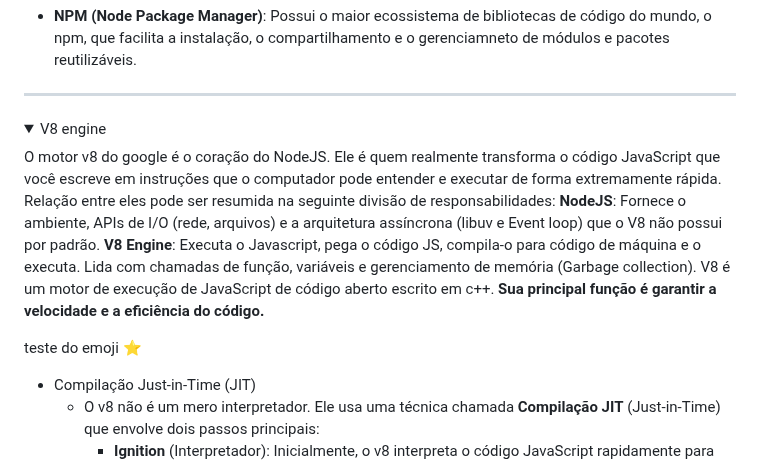
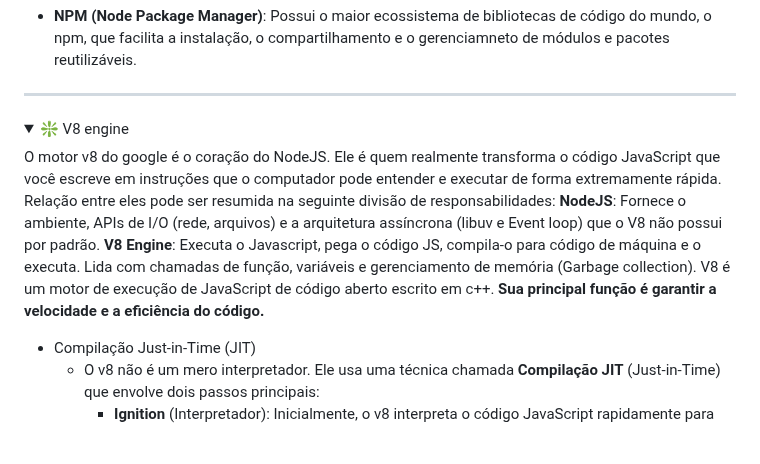
Before and after one commit to lucas-moraes/articles, a Markdown page: md/nodejs-como-funciona.md, the part around one of its changes. Drawn GitHub-style; folded sections open; blank space fills up the shorter version.

Commit message:
Update NodeJS features and V8 engine details

```diff
--- a/md/nodejs-como-funciona.md
+++ b/md/nodejs-como-funciona.md
@@ -38,7 +38,7 @@ ___
 
 
 <details>
-<summary>V8 engine</summary>
+<summary> ❇️ V8 engine</summary>
 
 O motor v8 do google é o coração do NodeJS. Ele é quem realmente transforma o código JavaScript que você escreve em instruções que o computador pode entender e executar de forma extremamente rápida.</br>
 Relação entre eles pode ser resumida na seguinte divisão de responsabilidades:</br>
@@ -47,8 +47,6 @@ Relação entre eles pode ser resumida na seguinte divisão de responsabilidades
 Lida com chamadas de função, variáveis e gerenciamento de memória (Garbage collection).</br>
 V8 é um motor de execução de JavaScript de código aberto escrito em c++.</br>
 **Sua principal função é garantir a velocidade e a eficiência do código.**
-
-teste do emoji ⭐️
 
 - Compilação Just-in-Time (JIT)
   - O v8 não é um mero interpretador. Ele usa uma técnica chamada **Compilação JIT** (Just-in-Time) que envolve dois passos principais:
```
Also changed, not shown: other parts of md/nodejs-como-funciona.md (+8 -6 lines).
